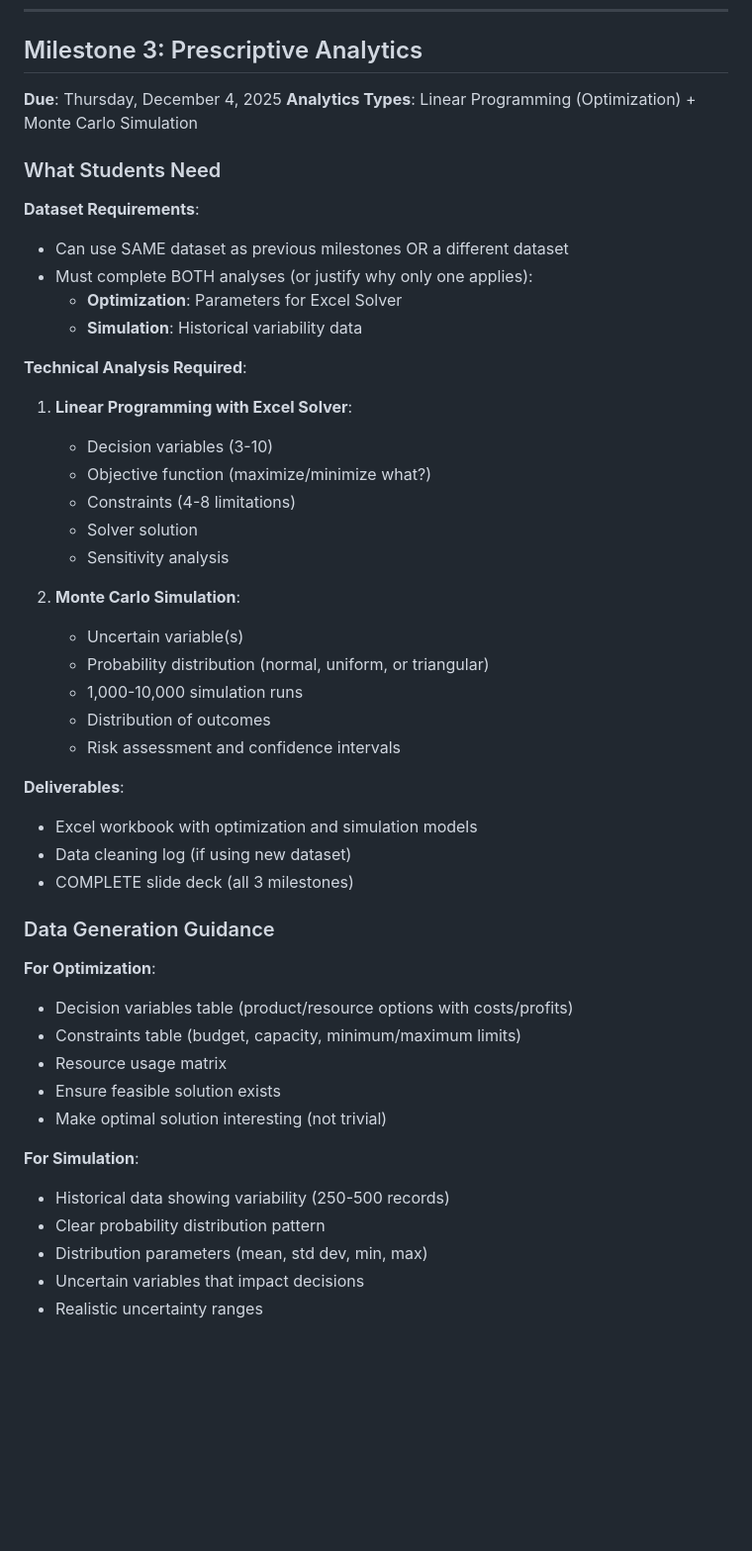
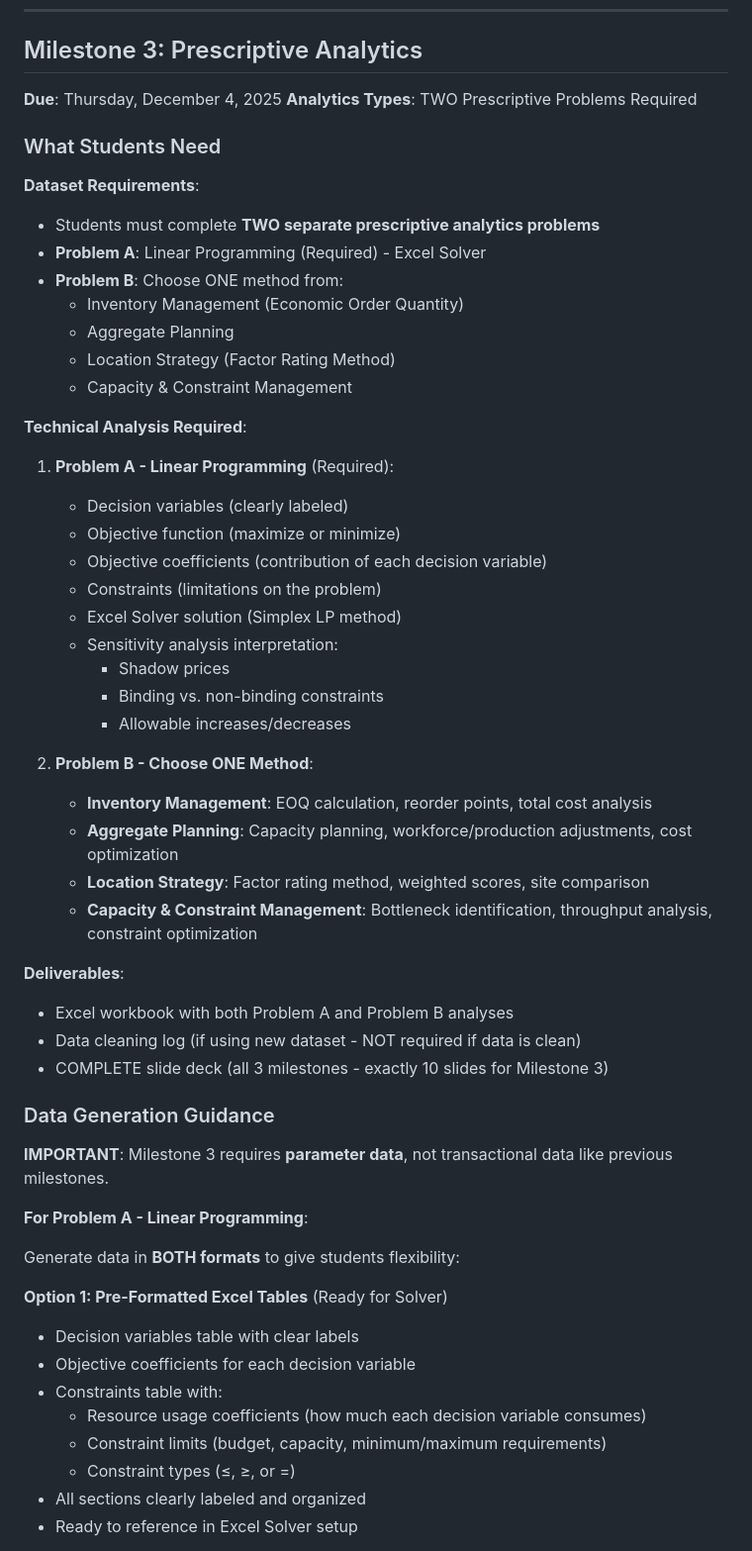
Before and after one commit to lontok/bcor-3750, a Markdown page: data-craft-dataset-generator-gpt/milestone-requirements-summary.md, the part around one of its changes. Shown at 99% size. Rendered like a GitHub page; blank space fills up the shorter version.

```diff
--- a/data-craft-dataset-generator-gpt/milestone-requirements-summary.md
+++ b/data-craft-dataset-generator-gpt/milestone-requirements-summary.md
@@ -128,49 +128,58 @@
 ## Milestone 3: Prescriptive Analytics
 
 **Due**: Thursday, December 4, 2025
-**Analytics Types**: Linear Programming (Optimization) + Monte Carlo Simulation
+**Analytics Types**: TWO Prescriptive Problems Required
 
 ### What Students Need
 
 **Dataset Requirements**:
-- Can use SAME dataset as previous milestones OR a different dataset
-- Must complete BOTH analyses (or justify why only one applies):
-  - **Optimization**: Parameters for Excel Solver
-  - **Simulation**: Historical variability data
+- Students must complete **TWO separate prescriptive analytics problems**
+- **Problem A**: Linear Programming (Required) - Excel Solver
+- **Problem B**: Choose ONE method from:
+  - Inventory Management (Economic Order Quantity)
+  - Aggregate Planning
+  - Location Strategy (Factor Rating Method)
+  - Capacity & Constraint Management
 
 **Technical Analysis Required**:
 
-1. **Linear Programming with Excel Solver**:
-   - Decision variables (3-10)
-   - Objective function (maximize/minimize what?)
-   - Constraints (4-8 limitations)
-   - Solver solution
-   - Sensitivity analysis
+1. **Problem A - Linear Programming** (Required):
+   - Decision variables (clearly labeled)
+   - Objective function (maximize or minimize)
+   - Objective coefficients (contribution of each decision variable)
+   - Constraints (limitations on the problem)
+   - Excel Solver solution (Simplex LP method)
+   - Sensitivity analysis interpretation:
+     - Shadow prices
+     - Binding vs. non-binding constraints
+     - Allowable increases/decreases
 
-2. **Monte Carlo Simulation**:
-   - Uncertain variable(s)
-   - Probability distribution (normal, uniform, or triangular)
-   - 1,000-10,000 simulation runs
-   - Distribution of outcomes
-   - Risk assessment and confidence intervals
+2. **Problem B - Choose ONE Method**:
+   - **Inventory Management**: EOQ calculation, reorder points, total cost analysis
+   - **Aggregate Planning**: Capacity planning, workforce/production adjustments, cost optimization
+   - **Location Strategy**: Factor rating method, weighted scores, site comparison
+   - **Capacity & Constraint Management**: Bottleneck identification, throughput analysis, constraint optimization
 
 **Deliverables**:
-- Excel workbook with optimization and simulation models
-- Data cleaning log (if using new dataset)
-- COMPLETE slide deck (all 3 milestones)
+- Excel workbook with both Problem A and Problem B analyses
+- Data cleaning log (if using new dataset - NOT required if data is clean)
+- COMPLETE slide deck (all 3 milestones - exactly 10 slides for Milestone 3)
 
 ### Data Generation Guidance
 
-**For Optimization**:
-- Decision variables table (product/resource options with costs/profits)
-- Constraints table (budget, capacity, minimum/maximum limits)
-- Resource usage matrix
-- Ensure feasible solution exists
-- Make optimal solution interesting (not trivial)
+**IMPORTANT**: Milestone 3 requires **parameter data**, not transactional data like previous milestones.
 
-**For Simulation**:
-- Historical data showing variability (250-500 records)
-- Clear probability distribution pattern
-- Distribution parameters (mean, std dev, min, max)
-- Uncertain variables that impact decisions
-- Realistic uncertainty ranges
+**For Problem A - Linear Programming**:
+
+Generate data in **BOTH formats** to give students flexibility:
+
+**Option 1: Pre-Formatted Excel Tables** (Ready for Solver)
+- Decision variables table with clear labels
+- Objective coefficients for each decision variable
+- Constraints table with:
+  - Resource usage coefficients (how much each decision variable consumes)
+  - Constraint limits (budget, capacity, minimum/maximum requirements)
+  - Constraint types (≤, ≥, or =)
+- All sections clearly labeled and organized
+- Ready to reference in Excel Solver setup
+
```
Also changed, not shown: other parts of data-craft-dataset-generator-gpt/milestone-requirements-summary.md (+74 -6 lines).
